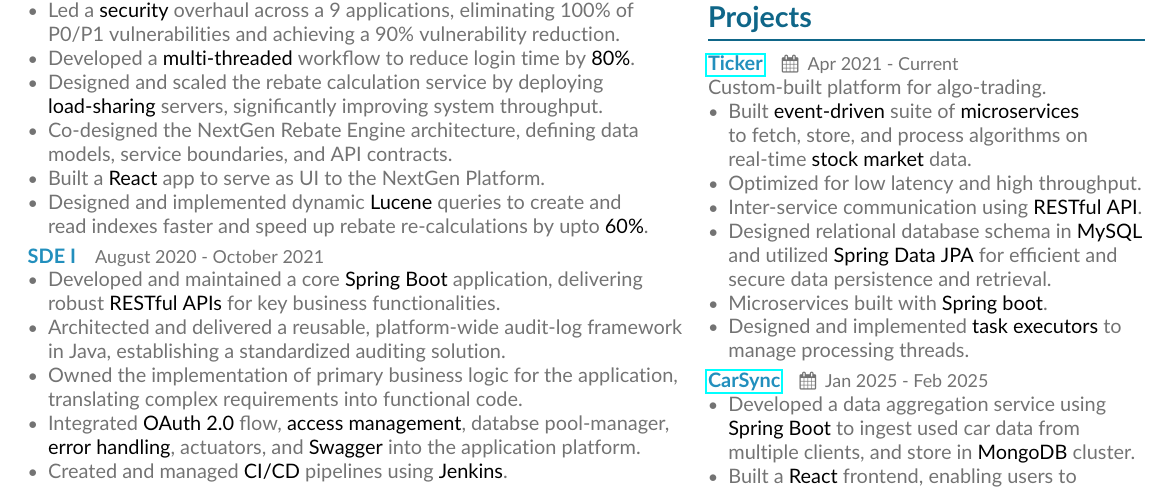
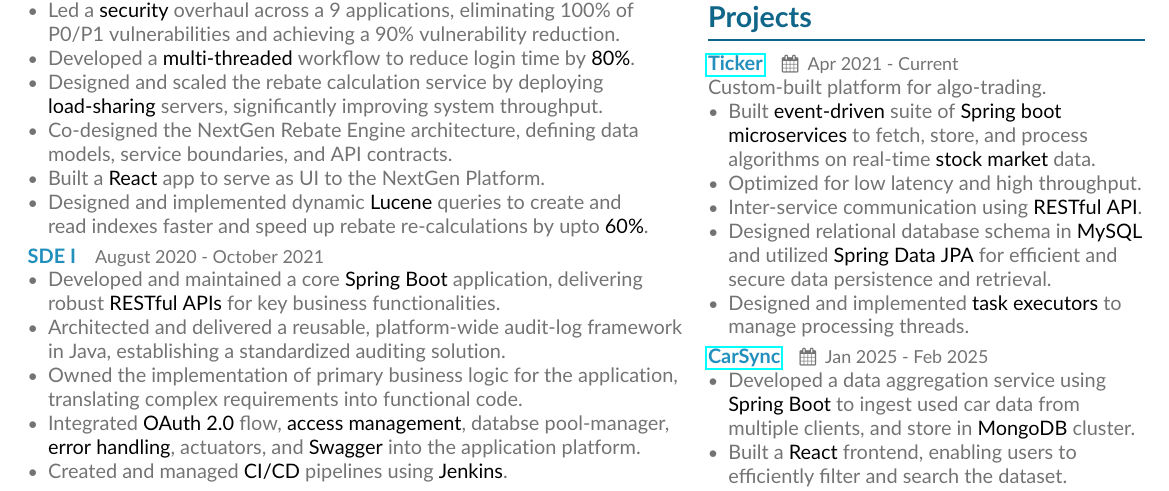
Before and after one commit to rharshit/Resume, a LaTeX CV (Base/main.tex, which reads Base/page1sidebar.tex): part of the page, cut so that both start at the same text. Compiled offline with pdfLaTeX.

Commit message:
Refine project descriptions in page1sidebar.tex for clarity and update PDF files

```diff
--- a/Base/page1sidebar.tex
+++ b/Base/page1sidebar.tex
@@ -8,11 +8,10 @@
 \eventsubheader{\href{https://github.com/rharshit/ticker_public}{Ticker}}{\eventdateplace{Apr 2021 - Current}{}}
 Custom-built platform for algo-trading.
 \begin{itemize}
-  \item Built \imp{event-driven} suite of \imp{microservices} to fetch, store, and process algorithms on real-time \imp{stock market} data.
+  \item Built \imp{event-driven} suite of \imp{Spring boot} \imp{microservices} to fetch, store, and process algorithms on real-time \imp{stock market} data.
   \item Optimized for low latency and high throughput.
   \item Inter-service communication using \imp{RESTful API}.
   \item Designed relational database schema in \imp{MySQL} and utilized \imp{Spring Data JPA} for efficient and secure data persistence and retrieval.
-  \item Microservices built with \imp{Spring boot}.
   \item Designed and implemented \imp{task executors} to manage processing threads.
  \end{itemize}
 
```
Also changed, not shown: Base/Resume-Harshit_Raghuvanshi.pdf, Base/main.pdf.
